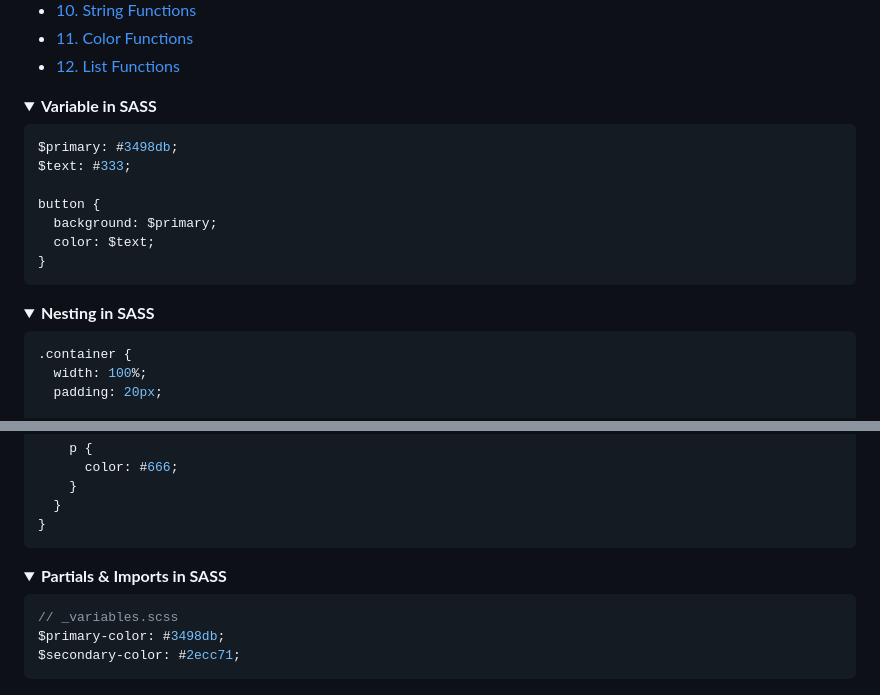
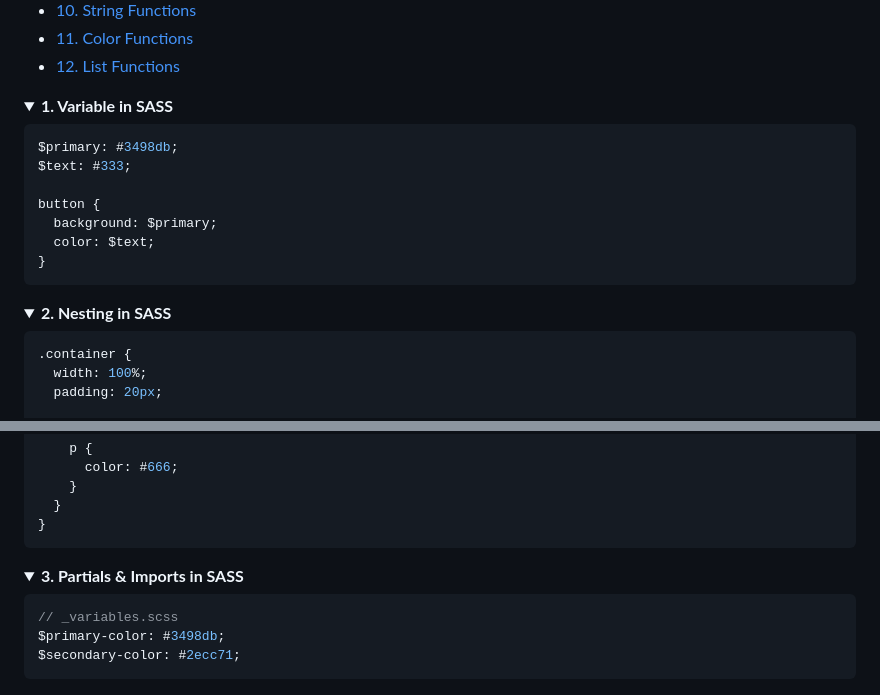
Before and after one commit to devsrsihab/sass-tut, a Markdown page: README.md, 2 parts joined by grey strips. GitHub-like rendering; folded sections open.

````diff
--- a/README.md
+++ b/README.md
@@ -18,7 +18,7 @@ This repository is for practicing various functions in SASS, including number fu
 - [12. List Functions](#list-functions)
 
 <details id="variable">
-  <summary ><strong>Variable in SASS</strong></summary>
+  <summary ><strong>1. Variable in SASS</strong></summary>
 
 ```scss
 $primary: #3498db;
@@ -33,7 +33,7 @@ button {
 </details>
 
 <details>
-  <summary><strong>Nesting in SASS</strong></summary>
+  <summary><strong>2. Nesting in SASS</strong></summary>
 
 ```scss
 .container {
@@ -59,7 +59,7 @@ button {
 </details>
 
 <details>
-  <summary><strong>Partials & Imports in SASS</strong></summary>
+  <summary><strong>3. Partials & Imports in SASS</strong></summary>
 
 ```scss
 // _variables.scss
````
